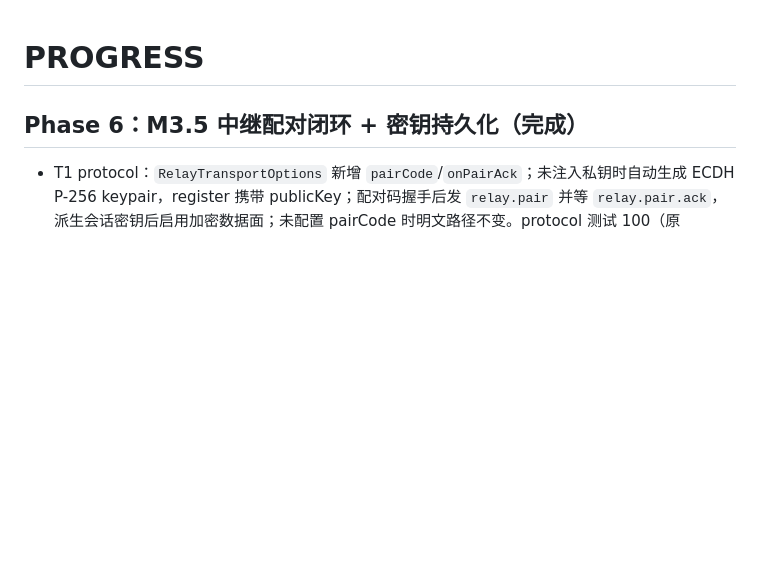
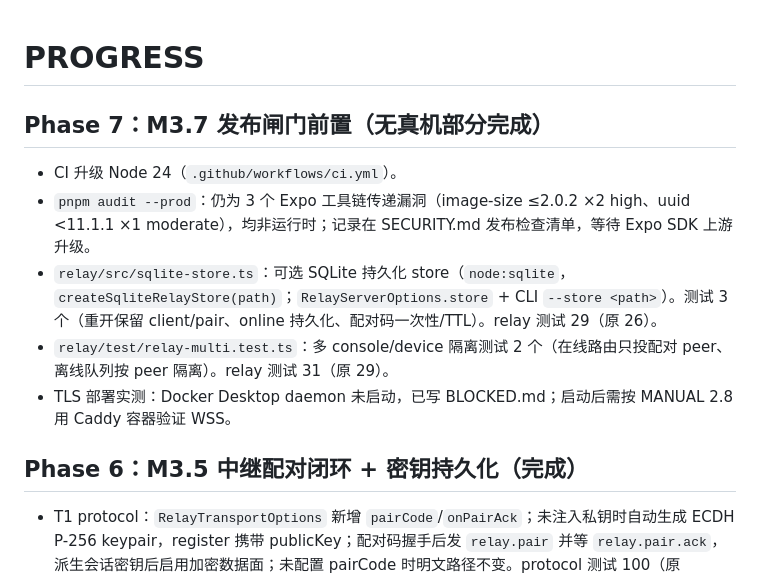
Before and after one commit to Andiii208/dsh-harness-remote, a Markdown page: PROGRESS.md, the part around the change. GitHub-like rendering; blank space fills up the shorter version.

Commit message:
docs: record M3.7 pre-gate progress and sqlite/multi isolation

```diff
--- a/PROGRESS.md
+++ b/PROGRESS.md
@@ -1,4 +1,11 @@
 # PROGRESS
+
+## Phase 7：M3.7 发布闸门前置（无真机部分完成）
+- CI 升级 Node 24（`.github/workflows/ci.yml`）。
+- `pnpm audit --prod`：仍为 3 个 Expo 工具链传递漏洞（image-size ≤2.0.2 ×2 high、uuid <11.1.1 ×1 moderate），均非运行时；记录在 SECURITY.md 发布检查清单，等待 Expo SDK 上游升级。
+- `relay/src/sqlite-store.ts`：可选 SQLite 持久化 store（`node:sqlite`，`createSqliteRelayStore(path)`；`RelayServerOptions.store` + CLI `--store <path>`）。测试 3 个（重开保留 client/pair、online 持久化、配对码一次性/TTL）。relay 测试 29（原 26）。
+- `relay/test/relay-multi.test.ts`：多 console/device 隔离测试 2 个（在线路由只投配对 peer、离线队列按 peer 隔离）。relay 测试 31（原 29）。
+- TLS 部署实测：Docker Desktop daemon 未启动，已写 BLOCKED.md；启动后需按 MANUAL 2.8 用 Caddy 容器验证 WSS。
 
 ## Phase 6：M3.5 中继配对闭环 + 密钥持久化（完成）
 - T1 protocol：`RelayTransportOptions` 新增 `pairCode`/`onPairAck`；未注入私钥时自动生成 ECDH P-256 keypair，register 携带 publicKey；配对码握手后发 `relay.pair` 并等 `relay.pair.ack`，派生会话密钥后启用加密数据面；未配置 pairCode 时明文路径不变。protocol 测试 100（原 97，+3）。
```
Also changed, not shown: docs/design/RELAY-M3.md (+8 -0 lines).
